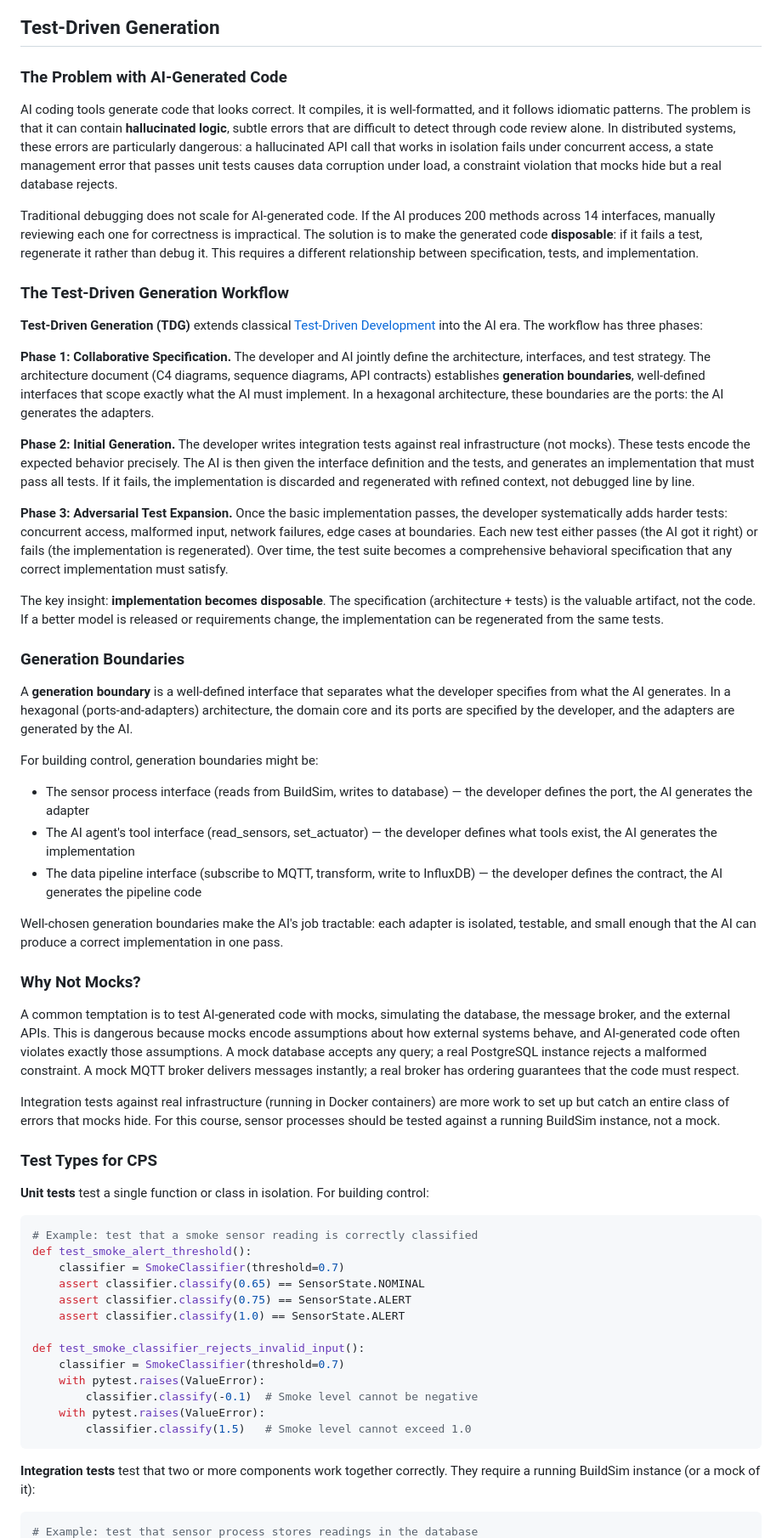
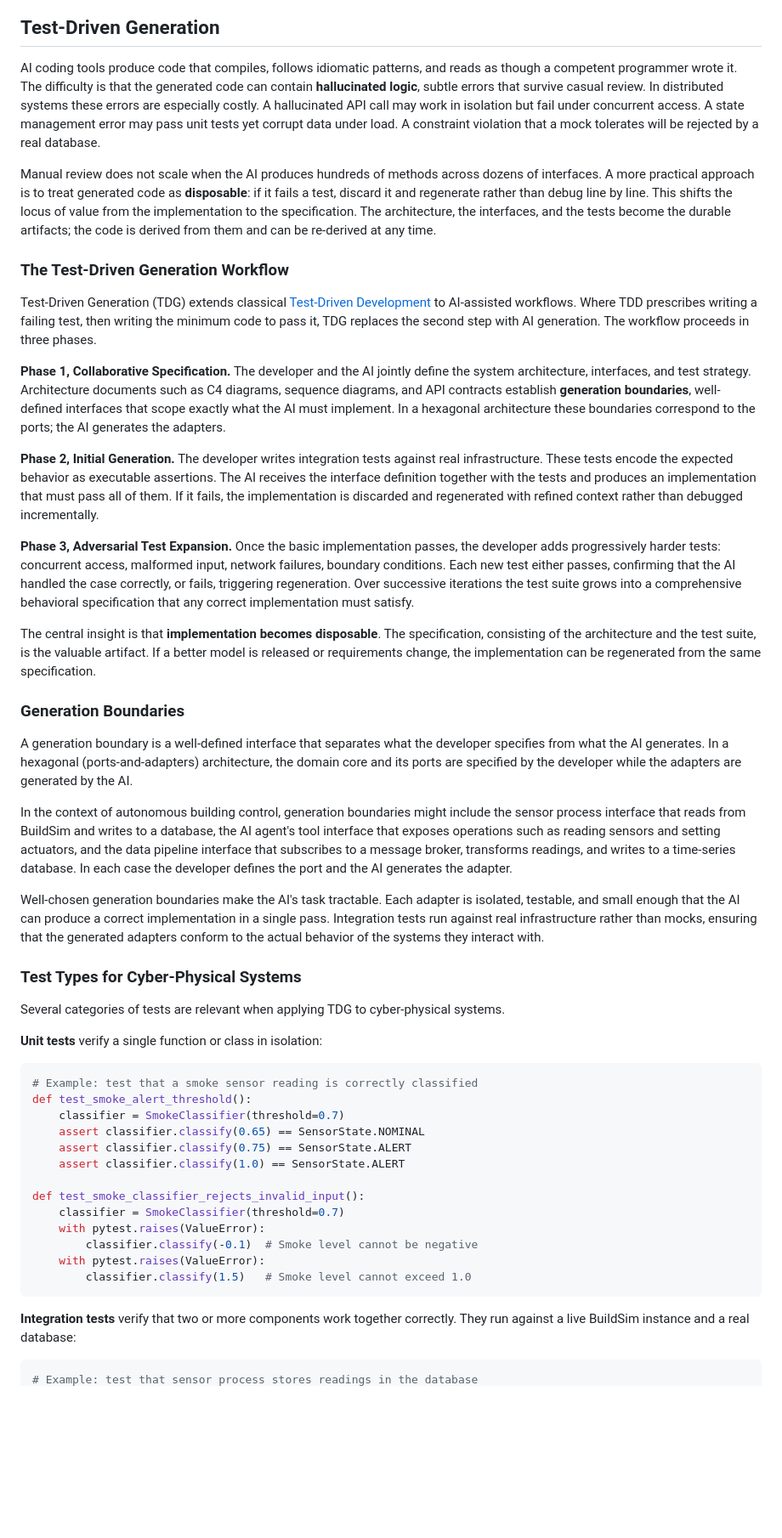
Before and after one commit to eislab-cps/D7065E, a Markdown page: lectures/lecture-5-ai-driven-development.md, the part around one of its changes. Shown at 85% size. Rendered like a GitHub page; blank space fills up the shorter version.

Commit message:
Revise TDG section to textbook style, remove Why Not Mocks subsection

````diff
--- a/lectures/lecture-5-ai-driven-development.md
+++ b/lectures/lecture-5-ai-driven-development.md
@@ -42,44 +42,35 @@ flowchart LR
 
 ## Test-Driven Generation
 
-### The Problem with AI-Generated Code
+AI coding tools produce code that compiles, follows idiomatic patterns, and reads as though a competent programmer wrote it. The difficulty is that the generated code can contain **hallucinated logic**, subtle errors that survive casual review. In distributed systems these errors are especially costly. A hallucinated API call may work in isolation but fail under concurrent access. A state management error may pass unit tests yet corrupt data under load. A constraint violation that a mock tolerates will be rejected by a real database.
 
-AI coding tools generate code that looks correct. It compiles, it is well-formatted, and it follows idiomatic patterns. The problem is that it can contain **hallucinated logic**, subtle errors that are difficult to detect through code review alone. In distributed systems, these errors are particularly dangerous: a hallucinated API call that works in isolation fails under concurrent access, a state management error that passes unit tests causes data corruption under load, a constraint violation that mocks hide but a real database rejects.
-
-Traditional debugging does not scale for AI-generated code. If the AI produces 200 methods across 14 interfaces, manually reviewing each one for correctness is impractical. The solution is to make the generated code **disposable**: if it fails a test, regenerate it rather than debug it. This requires a different relationship between specification, tests, and implementation.
+Manual review does not scale when the AI produces hundreds of methods across dozens of interfaces. A more practical approach is to treat generated code as **disposable**: if it fails a test, discard it and regenerate rather than debug line by line. This shifts the locus of value from the implementation to the specification. The architecture, the interfaces, and the tests become the durable artifacts; the code is derived from them and can be re-derived at any time.
 
 ### The Test-Driven Generation Workflow
 
-**Test-Driven Generation (TDG)** extends classical [Test-Driven Development](https://www.amazon.com/Test-Driven-Development-Kent-Beck/dp/0321146530) into the AI era. The workflow has three phases:
+Test-Driven Generation (TDG) extends classical [Test-Driven Development](https://www.amazon.com/Test-Driven-Development-Kent-Beck/dp/0321146530) to AI-assisted workflows. Where TDD prescribes writing a failing test, then writing the minimum code to pass it, TDG replaces the second step with AI generation. The workflow proceeds in three phases.
 
-**Phase 1: Collaborative Specification.** The developer and AI jointly define the architecture, interfaces, and test strategy. The architecture document (C4 diagrams, sequence diagrams, API contracts) establishes **generation boundaries**, well-defined interfaces that scope exactly what the AI must implement. In a hexagonal architecture, these boundaries are the ports: the AI generates the adapters.
+**Phase 1, Collaborative Specification.** The developer and the AI jointly define the system architecture, interfaces, and test strategy. Architecture documents such as C4 diagrams, sequence diagrams, and API contracts establish **generation boundaries**, well-defined interfaces that scope exactly what the AI must implement. In a hexagonal architecture these boundaries correspond to the ports; the AI generates the adapters.
 
-**Phase 2: Initial Generation.** The developer writes integration tests against real infrastructure (not mocks). These tests encode the expected behavior precisely. The AI is then given the interface definition and the tests, and generates an implementation that must pass all tests. If it fails, the implementation is discarded and regenerated with refined context, not debugged line by line.
+**Phase 2, Initial Generation.** The developer writes integration tests against real infrastructure. These tests encode the expected behavior as executable assertions. The AI receives the interface definition together with the tests and produces an implementation that must pass all of them. If it fails, the implementation is discarded and regenerated with refined context rather than debugged incrementally.
 
-**Phase 3: Adversarial Test Expansion.** Once the basic implementation passes, the developer systematically adds harder tests: concurrent access, malformed input, network failures, edge cases at boundaries. Each new test either passes (the AI got it right) or fails (the implementation is regenerated). Over time, the test suite becomes a comprehensive behavioral specification that any correct implementation must satisfy.
+**Phase 3, Adversarial Test Expansion.** Once the basic implementation passes, the developer adds progressively harder tests: concurrent access, malformed input, network failures, boundary conditions. Each new test either passes, confirming that the AI handled the case correctly, or fails, triggering regeneration. Over successive iterations the test suite grows into a comprehensive behavioral specification that any correct implementation must satisfy.
 
-The key insight: **implementation becomes disposable**. The specification (architecture + tests) is the valuable artifact, not the code. If a better model is released or requirements change, the implementation can be regenerated from the same tests.
+The central insight is that **implementation becomes disposable**. The specification, consisting of the architecture and the test suite, is the valuable artifact. If a better model is released or requirements change, the implementation can be regenerated from the same specification.
 
 ### Generation Boundaries
 
-A **generation boundary** is a well-defined interface that separates what the developer specifies from what the AI generates. In a hexagonal (ports-and-adapters) architecture, the domain core and its ports are specified by the developer, and the adapters are generated by the AI.
+A generation boundary is a well-defined interface that separates what the developer specifies from what the AI generates. In a hexagonal (ports-and-adapters) architecture, the domain core and its ports are specified by the developer while the adapters are generated by the AI.
 
-For building control, generation boundaries might be:
-- The sensor process interface (reads from BuildSim, writes to database) — the developer defines the port, the AI generates the adapter
-- The AI agent's tool interface (read_sensors, set_actuator) — the developer defines what tools exist, the AI generates the implementation
-- The data pipeline interface (subscribe to MQTT, transform, write to InfluxDB) — the developer defines the contract, the AI generates the pipeline code
+In the context of autonomous building control, generation boundaries might include the sensor process interface that reads from BuildSim and writes to a database, the AI agent's tool interface that exposes operations such as reading sensors and setting actuators, and the data pipeline interface that subscribes to a message broker, transforms readings, and writes to a time-series database. In each case the developer defines the port and the AI generates the adapter.
 
-Well-chosen generation boundaries make the AI's job tractable: each adapter is isolated, testable, and small enough that the AI can produce a correct implementation in one pass.
+Well-chosen generation boundaries make the AI's task tractable. Each adapter is isolated, testable, and small enough that the AI can produce a correct implementation in a single pass. Integration tests run against real infrastructure rather than mocks, ensuring that the generated adapters conform to the actual behavior of the systems they interact with.
 
-### Why Not Mocks?
+### Test Types for Cyber-Physical Systems
 
-A common temptation is to test AI-generated code with mocks, simulating the database, the message broker, and the external APIs. This is dangerous because mocks encode assumptions about how external systems behave, and AI-generated code often violates exactly those assumptions. A mock database accepts any query; a real PostgreSQL instance rejects a malformed constraint. A mock MQTT broker delivers messages instantly; a real broker has ordering guarantees that the code must respect.
+Several categories of tests are relevant when applying TDG to cyber-physical systems.
 
-Integration tests against real infrastructure (running in Docker containers) are more work to set up but catch an entire class of errors that mocks hide. For this course, sensor processes should be tested against a running BuildSim instance, not a mock.
-
-### Test Types for CPS
-
-**Unit tests** test a single function or class in isolation. For building control:
+**Unit tests** verify a single function or class in isolation:
 
 ```python
 # Example: test that a smoke sensor reading is correctly classified
@@ -97,7 +88,7 @@ def test_smoke_classifier_rejects_invalid_input():
         classifier.classify(1.5)   # Smoke level cannot exceed 1.0
 ```
 
-**Integration tests** test that two or more components work together correctly. They require a running BuildSim instance (or a mock of it):
+**Integration tests** verify that two or more components work together correctly. They run against a live BuildSim instance and a real database:
 
 ```python
 # Example: test that sensor process stores readings in the database
````
Also changed, not shown: other parts of lectures/lecture-5-ai-driven-development.md (+4 -4 lines).
